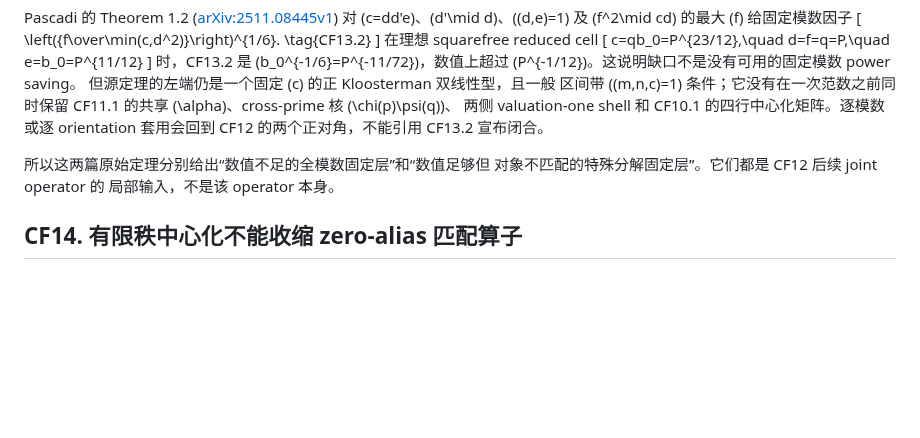
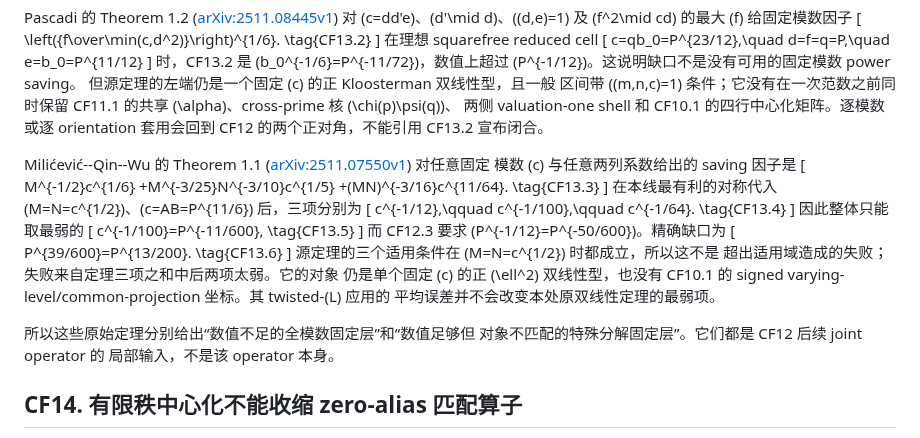
Before and after one commit to cc-chen-tech/riemann-pnt-lean4, a Markdown page: docs/research/2026-09-01-eventual-14-17-common-finite-output.md, the part around the change. Drawn GitHub-style; blank space fills up the shorter version.

Commit message:
research: quantify fixed-modulus exponent gap

```diff
--- a/docs/research/2026-09-01-eventual-14-17-common-finite-output.md
+++ b/docs/research/2026-09-01-eventual-14-17-common-finite-output.md
@@ -539,7 +539,35 @@ CF11.1 的共享 \(\alpha\)、cross-prime 核 \(\chi(p)\psi(q)\)、
 两侧 valuation-one shell 和 CF10.1 的四行中心化矩阵。逐模数或逐
 orientation 套用会回到 CF12 的两个正对角，不能引用 CF13.2 宣布闭合。
 
-所以这两篇原始定理分别给出“数值不足的全模数固定层”和“数值足够但
+Milićević--Qin--Wu 的 Theorem 1.1
+([arXiv:2511.07550v1](https://arxiv.org/html/2511.07550v1)) 对任意固定
+模数 \(c\) 与任意两列系数给出的 saving 因子是
+\[
+ M^{-1/2}c^{1/6}
+ +M^{-3/25}N^{-3/10}c^{1/5}
+ +(MN)^{-3/16}c^{11/64}.                              \tag{CF13.3}
+\]
+在本线最有利的对称代入
+\(M=N=c^{1/2}\)、\(c=AB=P^{11/6}\) 后，三项分别为
+\[
+ c^{-1/12},\qquad c^{-1/100},\qquad c^{-1/64}.
+                                                               \tag{CF13.4}
+\]
+因此整体只能取最弱的
+\[
+ c^{-1/100}=P^{-11/600},                                \tag{CF13.5}
+\]
+而 CF12.3 要求 \(P^{-1/12}=P^{-50/600}\)。精确缺口为
+\[
+                       P^{39/600}=P^{13/200}.             \tag{CF13.6}
+\]
+源定理的三个适用条件在 \(M=N=c^{1/2}\) 时都成立，所以这不是
+超出适用域造成的失败；失败来自定理三项之和中后两项太弱。它的对象
+仍是单个固定 \(c\) 的正 \(\ell^2\) 双线性型，也没有 CF10.1 的
+signed varying-level/common-projection 坐标。其 twisted-\(L\) 应用的
+平均误差并不会改变本处原双线性定理的最弱项。
+
+所以这些原始定理分别给出“数值不足的全模数固定层”和“数值足够但
 对象不匹配的特殊分解固定层”。它们都是 CF12 后续 joint operator 的
 局部输入，不是该 operator 本身。
 
```
